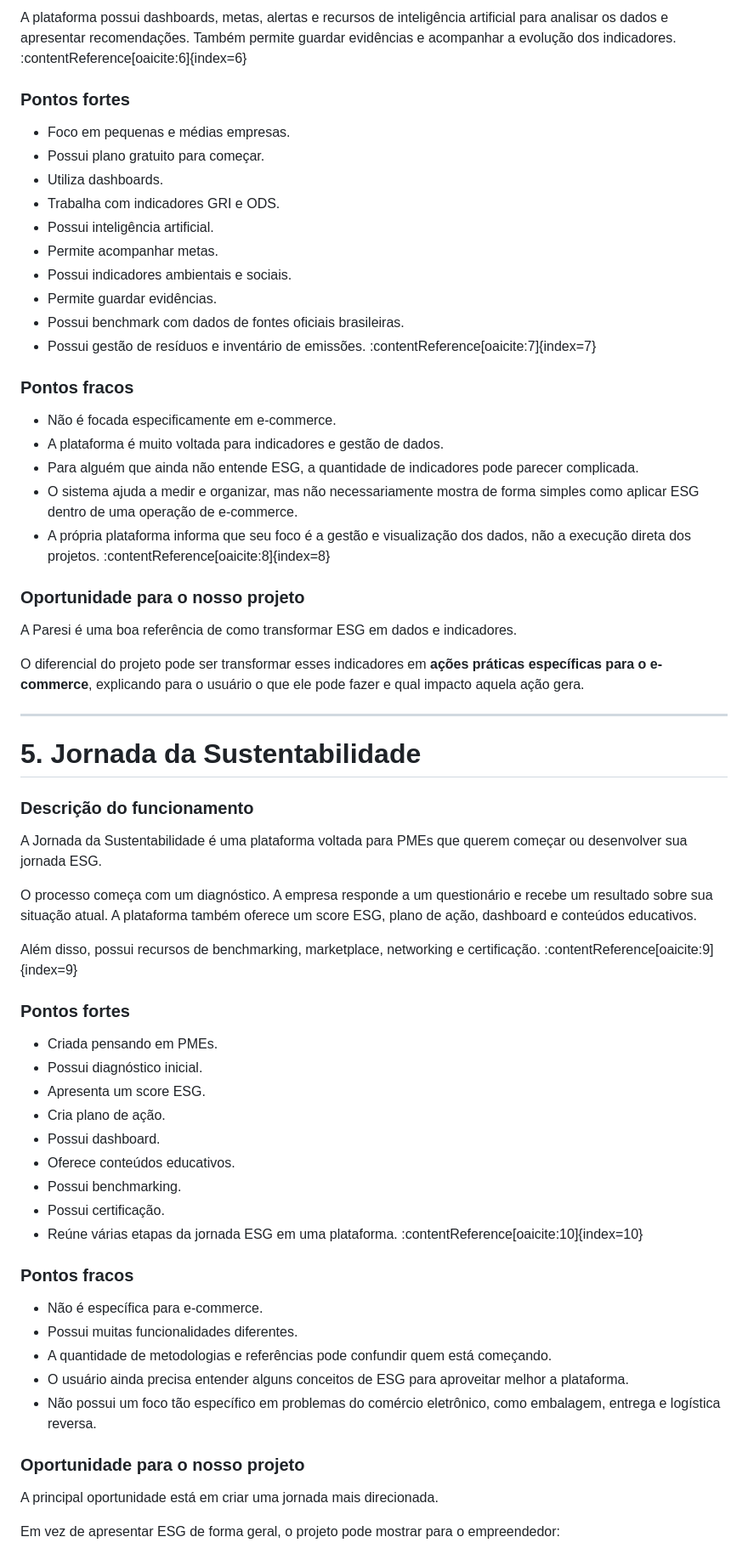
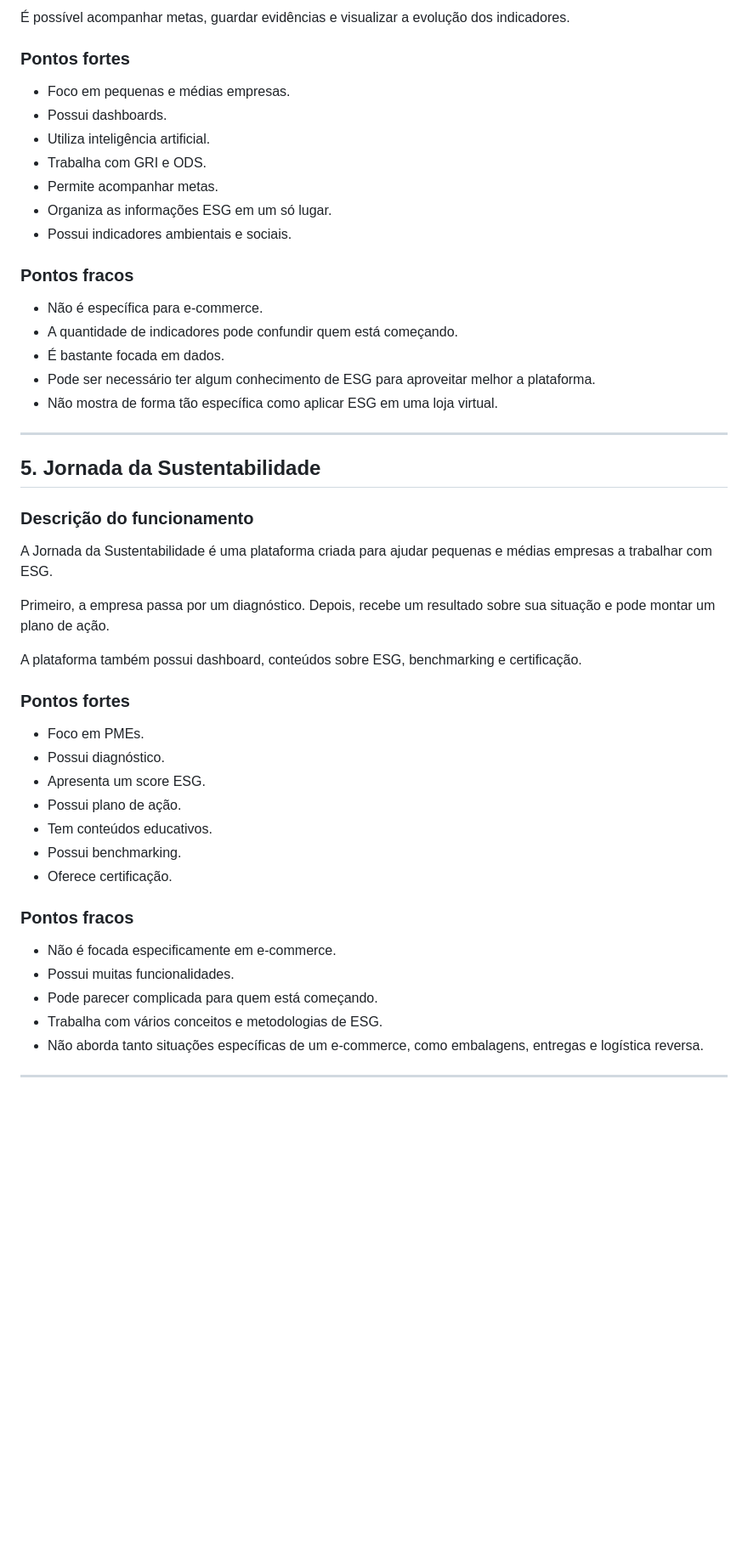
Before and after one commit to mariaeugeniamoraes/projeto_fds_2026.2, a Markdown page: Analise_de competidores.md, the part around one of its changes. Shown at 85% size. Drawn GitHub-style; blank space fills up the shorter version.

```diff
--- a/Analise_de competidores.md
+++ b/Analise_de competidores.md
@@ -129,69 +93,52 @@ O funcionamento começa pela coleta das informações da empresa. Depois, os dad
 
-A plataforma possui dashboards, metas, alertas e recursos de inteligência artificial para analisar os dados e apresentar recomendações. Também permite guardar evidências e acompanhar a evolução dos indicadores. :contentReference[oaicite:6]{index=6}
+É possível acompanhar metas, guardar evidências e visualizar a evolução dos indicadores.
 
 ### Pontos fortes
 
 - Foco em pequenas e médias empresas.
-- Possui plano gratuito para começar.
-- Utiliza dashboards.
-- Trabalha com indicadores GRI e ODS.
-- Possui inteligência artificial.
+- Possui dashboards.
+- Utiliza inteligência artificial.
+- Trabalha com GRI e ODS.
 - Permite acompanhar metas.
+- Organiza as informações ESG em um só lugar.
 - Possui indicadores ambientais e sociais.
-- Permite guardar evidências.
-- Possui benchmark com dados de fontes oficiais brasileiras.
-- Possui gestão de resíduos e inventário de emissões. :contentReference[oaicite:7]{index=7}
+
+### Pontos fracos
+
+- Não é específica para e-commerce.
+- A quantidade de indicadores pode confundir quem está começando.
+- É bastante focada em dados.
+- Pode ser necessário ter algum conhecimento de ESG para aproveitar melhor a plataforma.
+- Não mostra de forma tão específica como aplicar ESG em uma loja virtual.
+
+---
+
+## 5. Jornada da Sustentabilidade
+
+### Descrição do funcionamento
+
+A Jornada da Sustentabilidade é uma plataforma criada para ajudar pequenas e médias empresas a trabalhar com ESG.
+
+Primeiro, a empresa passa por um diagnóstico. Depois, recebe um resultado sobre sua situação e pode montar um plano de ação.
+
+A plataforma também possui dashboard, conteúdos sobre ESG, benchmarking e certificação.
+
+### Pontos fortes
+
+- Foco em PMEs.
+- Possui diagnóstico.
+- Apresenta um score ESG.
+- Possui plano de ação.
+- Tem conteúdos educativos.
+- Possui benchmarking.
+- Oferece certificação.
 
 ### Pontos fracos
 
 - Não é focada especificamente em e-commerce.
-- A plataforma é muito voltada para indicadores e gestão de dados.
-- Para alguém que ainda não entende ESG, a quantidade de indicadores pode parecer complicada.
-- O sistema ajuda a medir e organizar, mas não necessariamente mostra de forma simples como aplicar ESG dentro de uma operação de e-commerce.
-- A própria plataforma informa que seu foco é a gestão e visualização dos dados, não a execução direta dos projetos. :contentReference[oaicite:8]{index=8}
-
-### Oportunidade para o nosso projeto
-
-A Paresi é uma boa referência de como transformar ESG em dados e indicadores.
-
-O diferencial do projeto pode ser transformar esses indicadores em **ações práticas específicas para o e-commerce**, explicando para o usuário o que ele pode fazer e qual impacto aquela ação gera.
-
+- Possui muitas funcionalidades.
+- Pode parecer complicada para quem está começando.
+- Trabalha com vários conceitos e metodologias de ESG.
+- Não aborda tanto situações específicas de um e-commerce, como embalagens, entregas e logística reversa.
 
 ---
-
-# 5. Jornada da Sustentabilidade
-
-### Descrição do funcionamento
-
-A Jornada da Sustentabilidade é uma plataforma voltada para PMEs que querem começar ou desenvolver sua jornada ESG.
-
-O processo começa com um diagnóstico. A empresa responde a um questionário e recebe um resultado sobre sua situação atual. A plataforma também oferece um score ESG, plano de ação, dashboard e conteúdos educativos.
-
-Além disso, possui recursos de benchmarking, marketplace, networking e certificação. :contentReference[oaicite:9]{index=9}
-
-### Pontos fortes
-
-- Criada pensando em PMEs.
-- Possui diagnóstico inicial.
-- Apresenta um score ESG.
-- Cria plano de ação.
-- Possui dashboard.
-- Oferece conteúdos educativos.
-- Possui benchmarking.
-- Possui certificação.
-- Reúne várias etapas da jornada ESG em uma plataforma. :contentReference[oaicite:10]{index=10}
-
-### Pontos fracos
-
-- Não é específica para e-commerce.
-- Possui muitas funcionalidades diferentes.
-- A quantidade de metodologias e referências pode confundir quem está começando.
-- O usuário ainda precisa entender alguns conceitos de ESG para aproveitar melhor a plataforma.
-- Não possui um foco tão específico em problemas do comércio eletrônico, como embalagem, entrega e logística reversa.
-
-### Oportunidade para o nosso projeto
-
-A principal oportunidade está em criar uma jornada mais direcionada.
-
-Em vez de apresentar ESG de forma geral, o projeto pode mostrar para o empreendedor:
-
```
Also changed, not shown: other parts of Analise_de competidores.md (+42 -91 lines).
